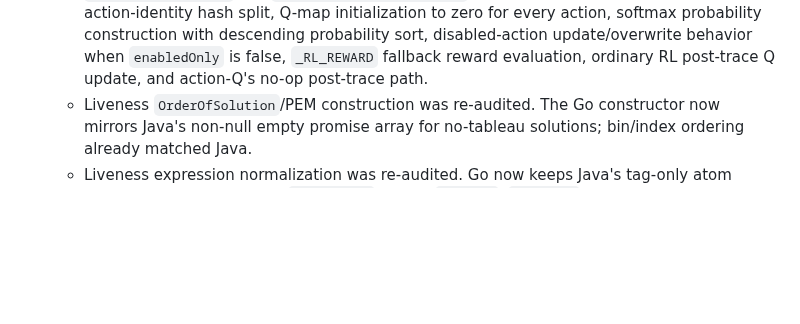
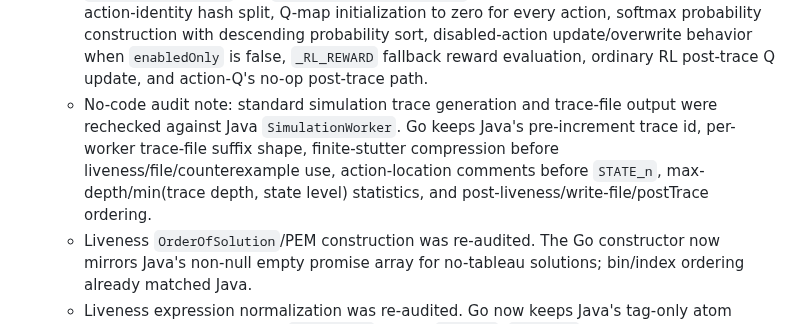
Before and after one commit to glycerine/tlago, a Markdown page: tlc/PORT_PROGRESS.md, the part around the change. Drawn GitHub-style; blank space fills up the shorter version.

Commit message:
Record simulator trace audit

```diff
--- a/tlc/PORT_PROGRESS.md
+++ b/tlc/PORT_PROGRESS.md
@@ -614,6 +614,7 @@
   - Simulation zero-action random traces now take the Java-equivalent deadlock/no-deadlock branch explicitly instead of depending on Java's `(int) NaN == 0` behavior.
   - Simulator action-flow graph output, trace routing/compression, and local register aggregation were re-audited with no code changes needed.
   - No-code audit note: RL and action-Q simulation modes were rechecked against Java `RLSimulationWorker` and `RLActionSimulationWorker`. Go keeps Java's state-fingerprint vs action-identity hash split, Q-map initialization to zero for every action, softmax probability construction with descending probability sort, disabled-action update/overwrite behavior when `enabledOnly` is false, `_RL_REWARD` fallback reward evaluation, ordinary RL post-trace Q update, and action-Q's no-op post-trace path.
+  - No-code audit note: standard simulation trace generation and trace-file output were rechecked against Java `SimulationWorker`. Go keeps Java's pre-increment trace id, per-worker trace-file suffix shape, finite-stutter compression before liveness/file/counterexample use, action-location comments before `STATE_n`, max-depth/min(trace depth, state level) statistics, and post-liveness/write-file/postTrace ordering.
   - Liveness `OrderOfSolution`/PEM construction was re-audited. The Go constructor now mirrors Java's non-null empty promise array for no-tableau solutions; bin/index ordering already matched Java.
   - Liveness expression normalization was re-audited. Go now keeps Java's tag-only atom equality and raw two-child `makeBinary` shape; `pushNeg`, `simplify`, DNF construction, promise extraction, and general temporal formula detection already matched the Java algorithms.
   - No-code audit note: raw-map usage was rechecked around `_Possible!_Counts`, `TLCGet("all:named")`, DOT state writer rank output, trace-expression variable maps, `TransitiveClosure`, and `Randomization`. Observable output paths either use `InsMap`, sorted slices, lookup-only maps, or explicit first-seen `ValueVec` order; no randomized Go map iteration was found in those paths. The standard-module native inventory was also refreshed: FiniteSets list helpers, `TLC.FApply`, `TLC.FSum`, `Sequences.Remove`, and `Bags.SubBag` remain inactive/commented Java source, while Java `Sequences.Insert` has no active standard-module export and should not be globally registered in Go unless the front-end module source also exports it.
```
